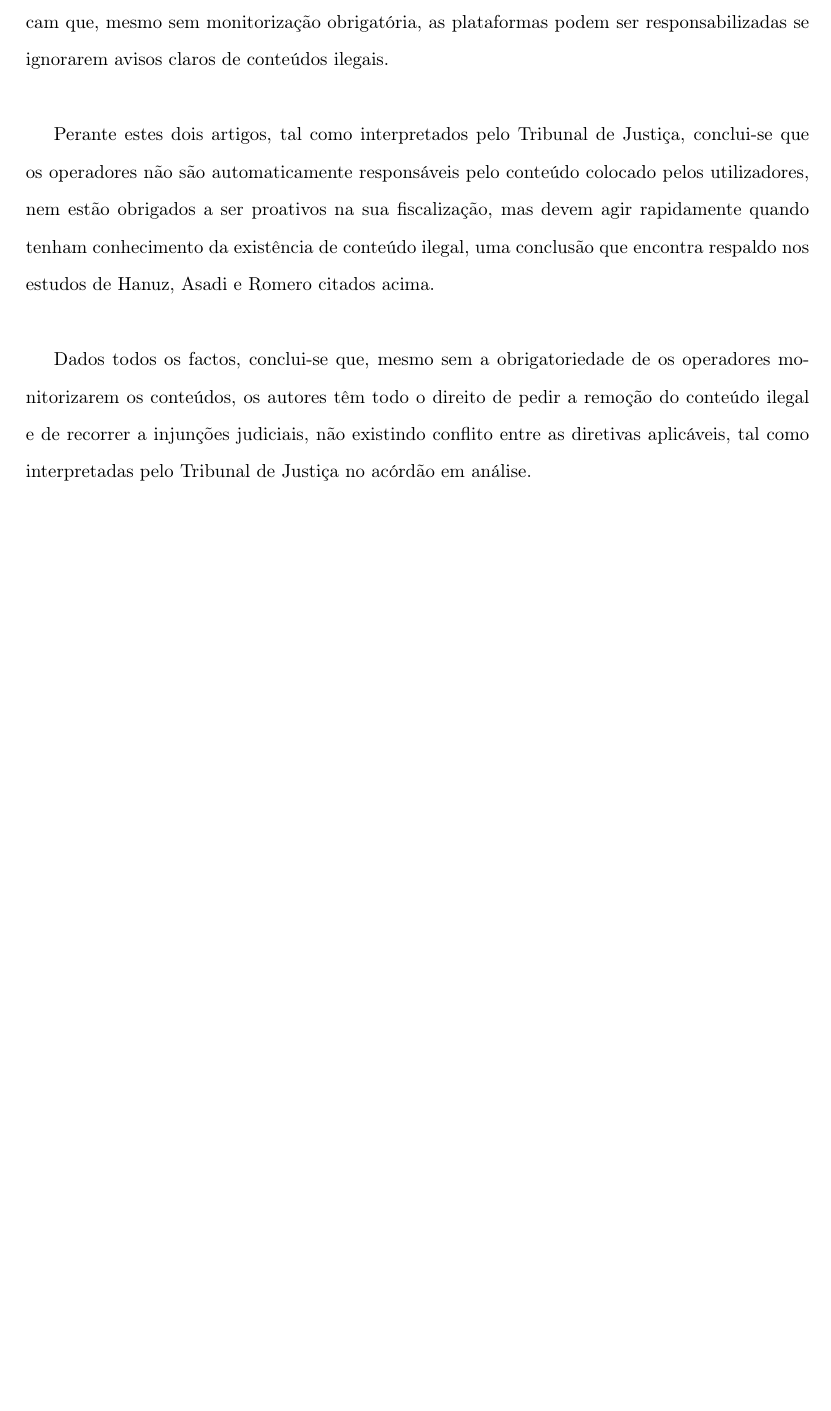
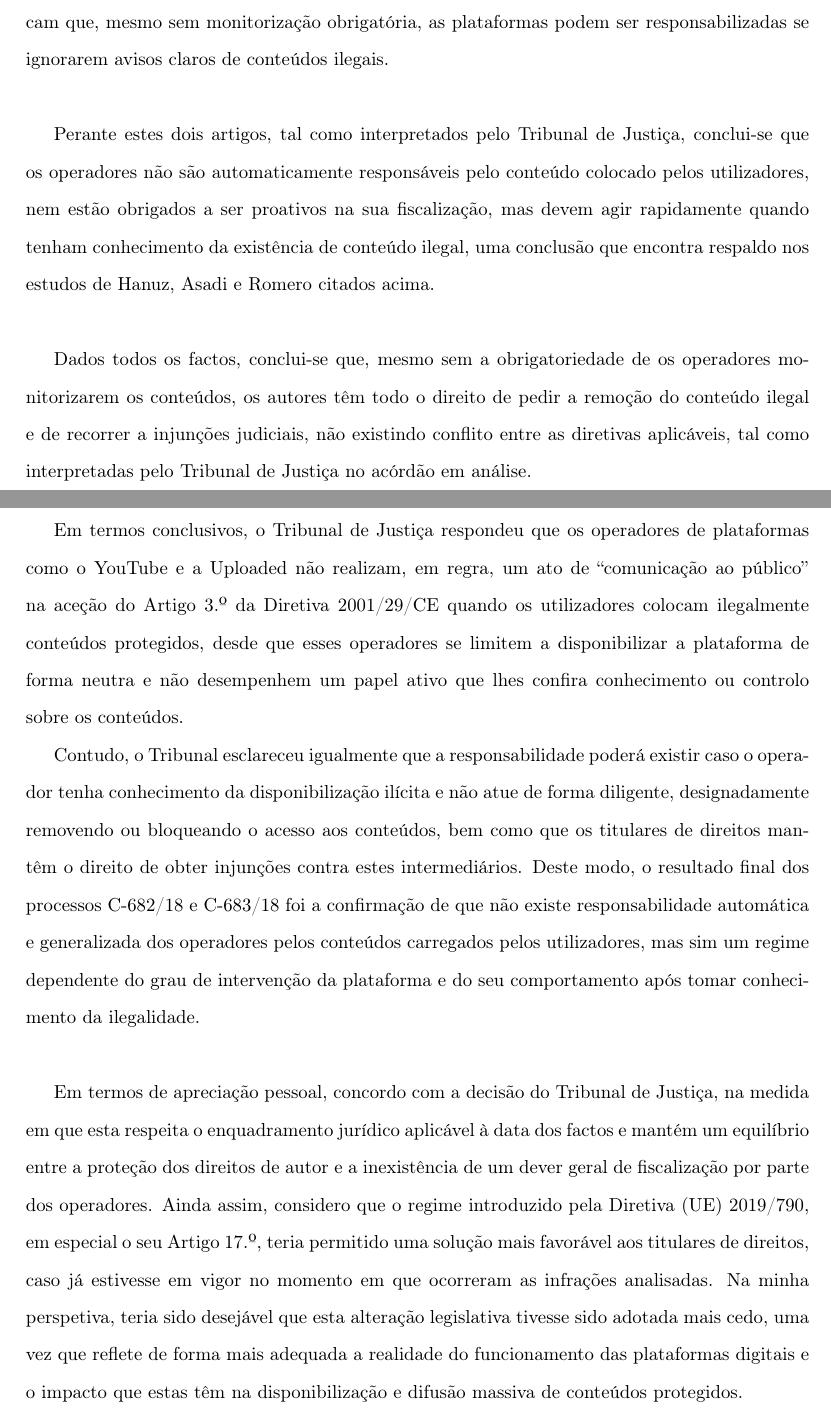
Before and after one commit to MartinhoCaeiro/Big-Paper, a LaTeX document (LaTeX Report/Relatorio.tex): part of page 6 of 9 before the commit and two parts of pages 6 and 7 of 10 after it, the two joined at a grey line, cut so that both start at the same text, the shorter picture padded with empty space. Compiled offline with pdfLaTeX.

Commit message:
Adição de apreciações conclusivas e pessoais.

```diff
--- a/LaTeX Report/Relatorio.tex
+++ b/LaTeX Report/Relatorio.tex
@@ -238,6 +238,31 @@ tal como interpretadas pelo Tribunal de Justiça no acórdão em análise.
 
 %---------------------------------------------------------------------------------------------------------------------------
 \newpage
+Em termos conclusivos, o Tribunal de Justiça respondeu que os operadores de plataformas como o YouTube
+e a Uploaded não realizam, em regra, um ato de “comunicação ao público” na aceção do Artigo 3.º da Diretiva 2001/29/CE
+quando os utilizadores colocam ilegalmente conteúdos protegidos, desde que esses operadores se limitem a disponibilizar
+a plataforma de forma neutra e não desempenhem um papel ativo que lhes confira conhecimento ou controlo sobre os conteúdos.
+
+Contudo, o Tribunal esclareceu igualmente que a responsabilidade poderá existir caso o operador tenha conhecimento
+da disponibilização ilícita e não atue de forma diligente, designadamente removendo ou bloqueando o acesso aos conteúdos,
+bem como que os titulares de direitos mantêm o direito de obter injunções contra estes intermediários.
+Deste modo, o resultado final dos processos C-682/18 e C-683/18 foi a confirmação de que não existe
+responsabilidade automática e generalizada dos operadores pelos conteúdos carregados pelos utilizadores,
+mas sim um regime dependente do grau de intervenção da plataforma e do seu comportamento após tomar conhecimento
+da ilegalidade.\\
+
+Em termos de apreciação pessoal, concordo com a decisão do Tribunal de Justiça, na medida em que esta respeita
+o enquadramento jurídico aplicável à data dos factos e mantém um equilíbrio entre a proteção dos direitos de autor
+e a inexistência de um dever geral de fiscalização por parte dos operadores.
+Ainda assim, considero que o regime introduzido pela Diretiva (UE) 2019/790, em especial o seu Artigo 17.º,
+teria permitido uma solução mais favorável aos titulares de direitos, caso já estivesse em vigor no momento em que ocorreram
+as infrações analisadas.
+Na minha perspetiva, teria sido desejável que esta alteração legislativa tivesse sido adotada mais cedo,
+uma vez que reflete de forma mais adequada a realidade do funcionamento das plataformas digitais
+e o impacto que estas têm na disponibilização e difusão massiva de conteúdos protegidos.
+
+%---------------------------------------------------------------------------------------------------------------------------
+\newpage
 \subsection{Com atos correntes}
 
 Ambas as Diretivas tiveram alterações, mais especificamente em 2017 e 2019 para a Diretiva 2001/29/CE
```
Also changed, not shown: LaTeX Report/Relatorio.pdf, 4 other files.
